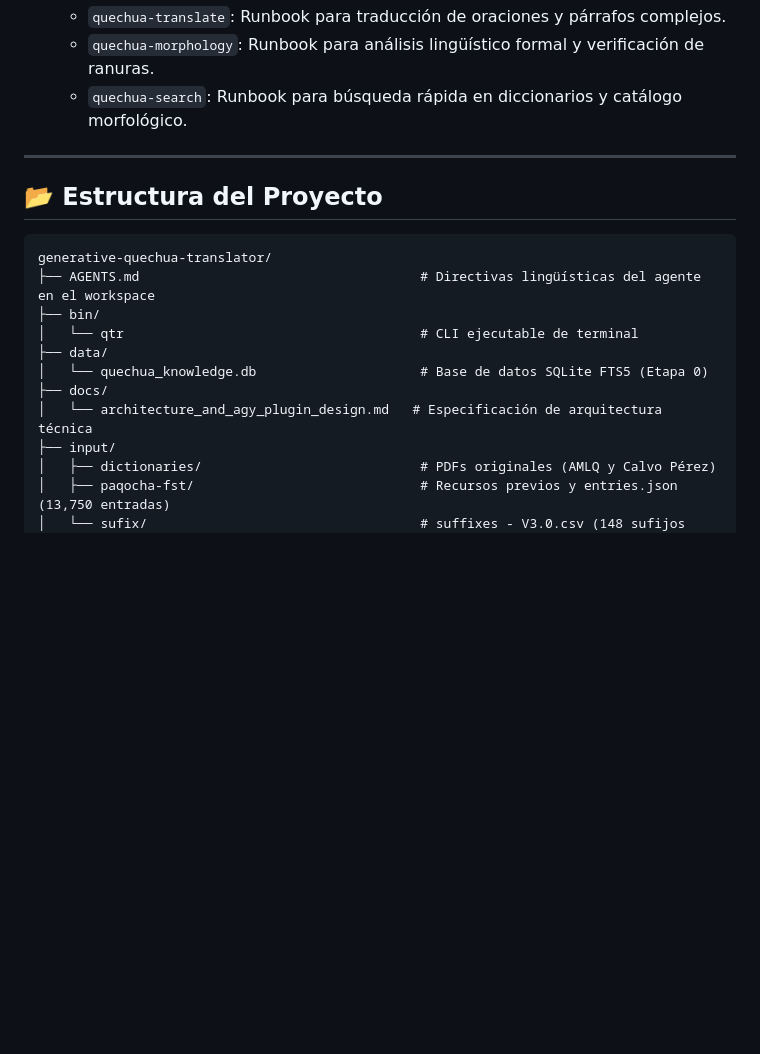
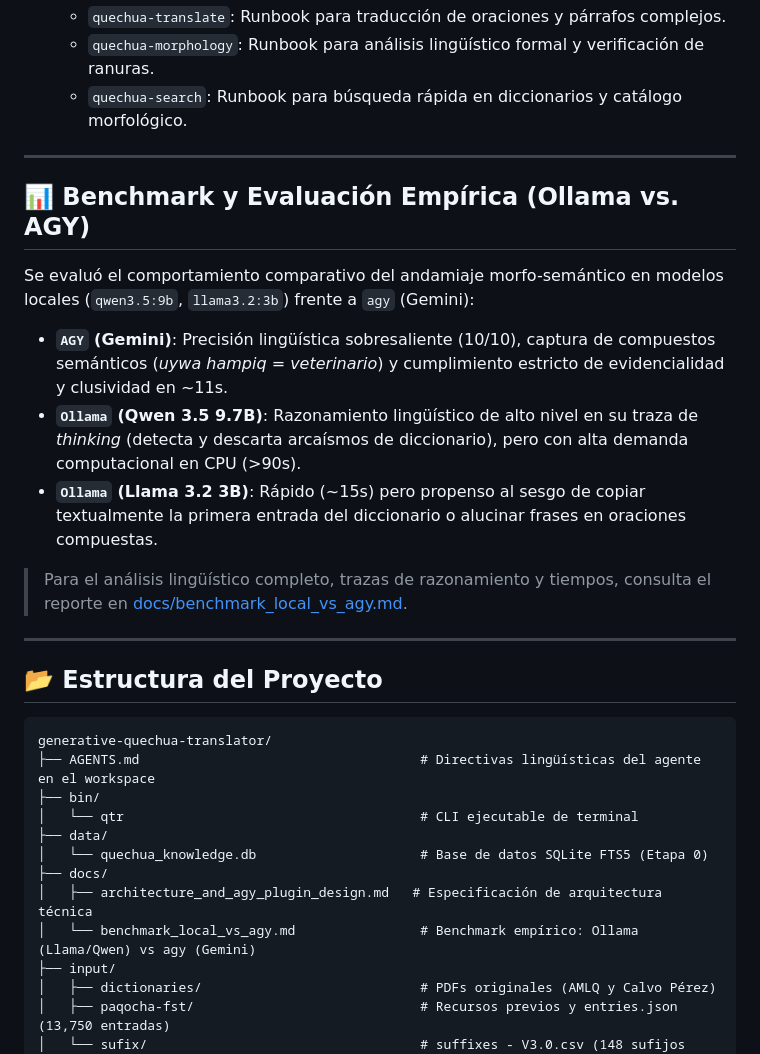
Before and after one commit to RodrigoAlexander7/generative-quechua-translator, a Markdown page: README.md, the part around the change. Rendered like a GitHub page; blank space fills up the shorter version.

````diff
--- a/README.md
+++ b/README.md
@@ -98,6 +98,17 @@ El proyecto incluye un **Plugin de Workspace** completo en `.agents/plugins/quec
 
 ---
 
+## 📊 Benchmark y Evaluación Empírica (Ollama vs. AGY)
+
+Se evaluó el comportamiento comparativo del andamiaje morfo-semántico en modelos locales (`qwen3.5:9b`, `llama3.2:3b`) frente a `agy` (Gemini):
+* **`AGY` (Gemini)**: Precisión lingüística sobresaliente (10/10), captura de compuestos semánticos (*uywa hampiq* = *veterinario*) y cumplimiento estricto de evidencialidad y clusividad en ~11s.
+* **`Ollama` (Qwen 3.5 9.7B)**: Razonamiento lingüístico de alto nivel en su traza de *thinking* (detecta y descarta arcaísmos de diccionario), pero con alta demanda computacional en CPU (>90s).
+* **`Ollama` (Llama 3.2 3B)**: Rápido (~15s) pero propenso al sesgo de copiar textualmente la primera entrada del diccionario o alucinar frases en oraciones compuestas.
+
+> Para el análisis lingüístico completo, trazas de razonamiento y tiempos, consulta el reporte en [docs/benchmark_local_vs_agy.md](file:///home/totora/Documents/PROFESIONAL/generative-quechua-translator/docs/benchmark_local_vs_agy.md).
+
+---
+
 ## 📂 Estructura del Proyecto
 
 ```text
@@ -108,7 +119,8 @@ generative-quechua-translator/
 ├── data/
 │   └── quechua_knowledge.db                     # Base de datos SQLite FTS5 (Etapa 0)
 ├── docs/
-│   └── architecture_and_agy_plugin_design.md   # Especificación de arquitectura técnica
+│   ├── architecture_and_agy_plugin_design.md   # Especificación de arquitectura técnica
+│   └── benchmark_local_vs_agy.md                # Benchmark empírico: Ollama (Llama/Qwen) vs agy (Gemini)
 ├── input/
 │   ├── dictionaries/                            # PDFs originales (AMLQ y Calvo Pérez)
 │   ├── paqocha-fst/                             # Recursos previos y entries.json (13,750 entradas)
````
Also changed, not shown: docs/architecture_and_agy_plugin_design.md (+16 -0 lines), docs/benchmark_local_vs_agy.md (added, +170 -0 lines).
